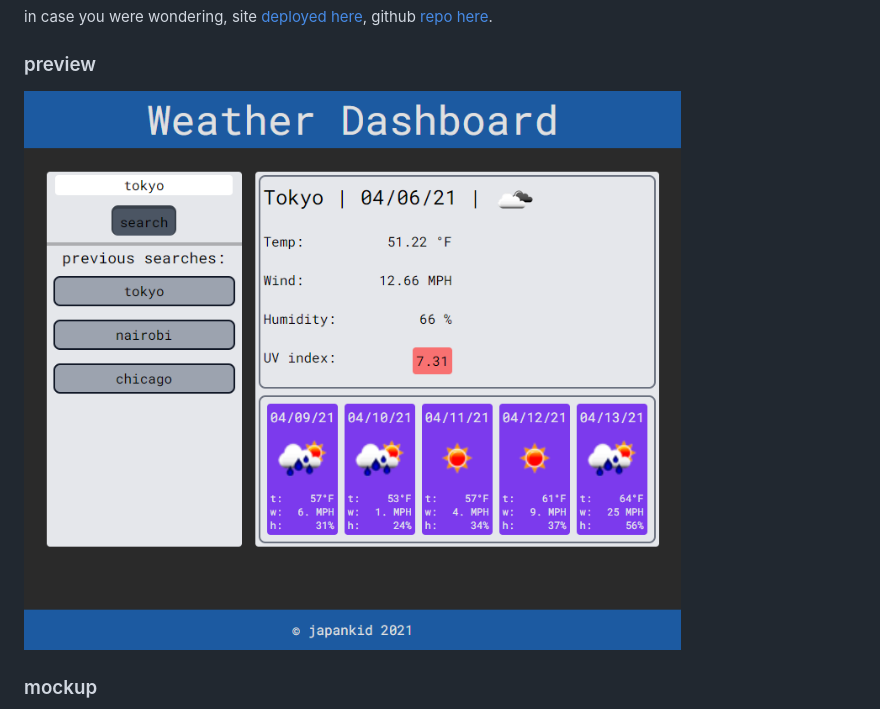
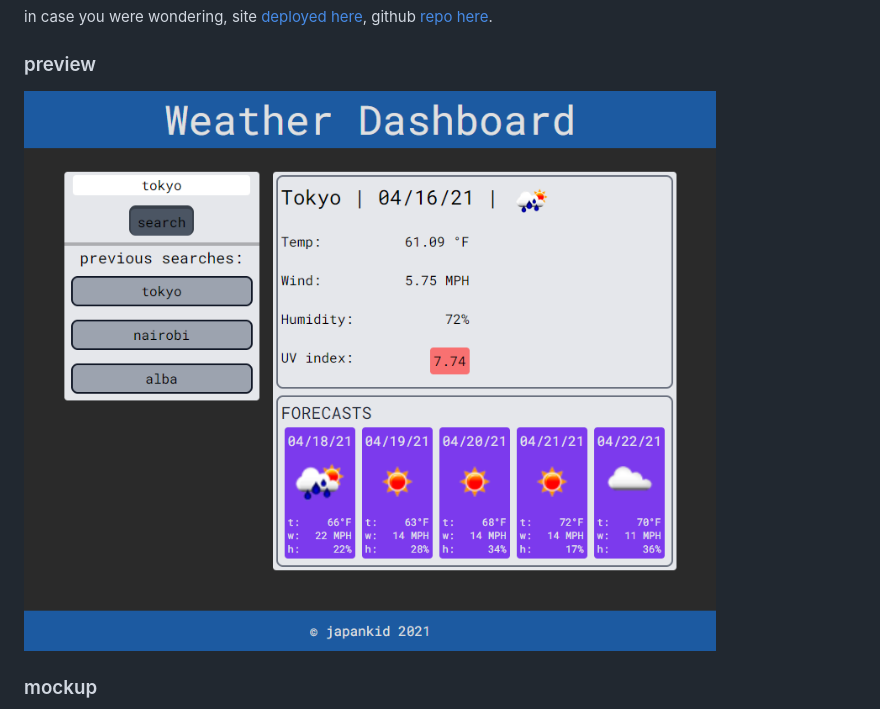
Before and after one commit to japankid-code/weather-boy, a Markdown page: README.md, the part around the change. Rendered like a GitHub page; pictures changed too: preview-wk.png (deleted), preview2-wk.png (added).

Commit message:
update readme, closes #7

```diff
--- a/README.md
+++ b/README.md
@@ -12,7 +12,7 @@ in case you were wondering, site [deployed here](https://japankid-code.github.io
 
 ### preview
 
-![site appearance](preview-wk.png)
+![site appearance](preview2-wk.png)
 
 ### mockup
 
```
